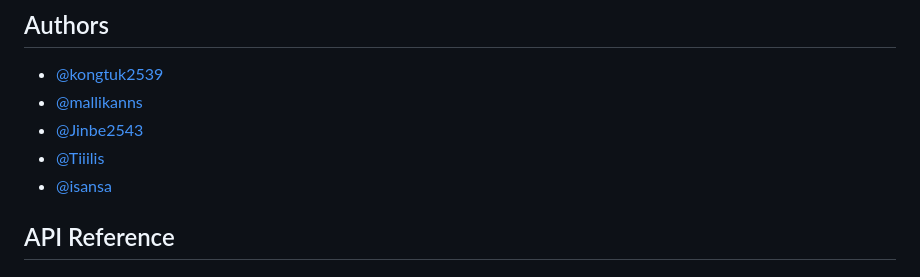
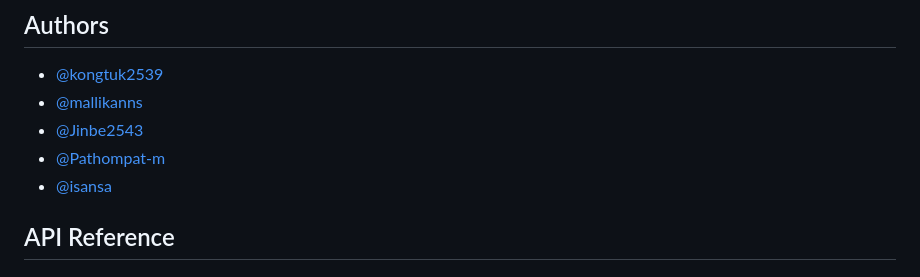
Before and after one commit to mallikanns/fit-up-project-backend, a Markdown page: README.md, the part around the change. GitHub-like rendering.

Commit message:
Update README.md (#20)

```diff
--- a/README.md
+++ b/README.md
@@ -32,7 +32,7 @@ https://fit-up-project.vercel.app/
 - [@kongtuk2539](https://github.com/kongtuk2539)
 - [@mallikanns](https://github.com/mallikanns)
 - [@Jinbe2543](https://github.com/Jinbe2543)
-- [@Tiiilis](https://github.com/Tiiilis)
+- [@Pathompat-m](https://github.com/Pathompat-m)
 - [@isansa](https://github.com/isansa)
 
 ## API Reference
```
